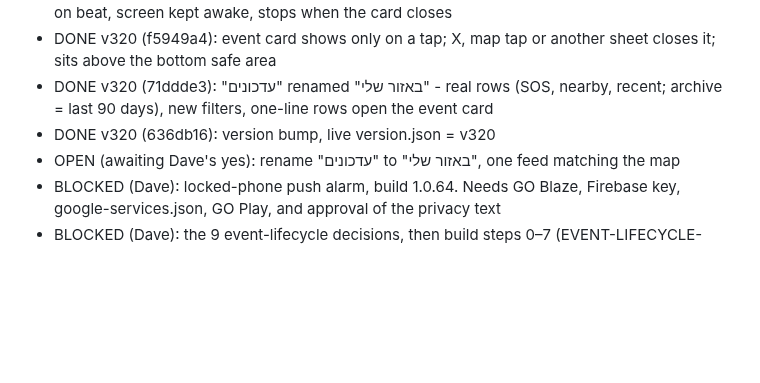
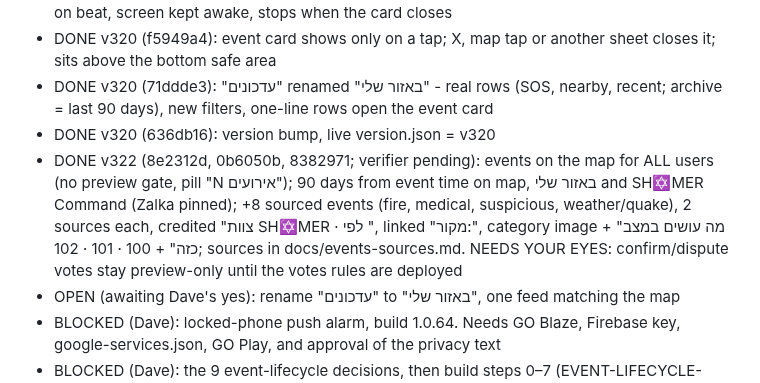
Before and after one commit to 3ShamrocksStudio/3s-status, a Markdown page: org/REVISIONS-LEDGER.md, the part around the change. Drawn GitHub-style; blank space fills up the shorter version.

Commit message:
Ledger: SH✡MER v322 events for all users
Co-Authored-By: Claude Opus 5.5 <noreply@anthropic.com>
Claude-Session: https://claude.ai/code/session_01NYMEjb3suz5Xdw8cPuvfsd

```diff
--- a/org/REVISIONS-LEDGER.md
+++ b/org/REVISIONS-LEDGER.md
@@ -13,6 +13,7 @@ Status: OPEN, BLOCKED (on Dave, with the exact ask) or DONE.
 - DONE v320 (f5949a4): event card shows only on a tap; X, map tap or another sheet closes it; sits above the bottom safe area
 - DONE v320 (71ddde3): "עדכונים" renamed "באזור שלי" - real rows (SOS, nearby, recent; archive = last 90 days), new filters, one-line rows open the event card
 - DONE v320 (636db16): version bump, live version.json = v320
+- DONE v322 (8e2312d, 0b6050b, 8382971; verifier pending): events on the map for ALL users (no preview gate, pill "N אירועים"); 90 days from event time on map, באזור שלי and SH✡MER Command (Zalka pinned); +8 sourced events (fire, medical, suspicious, weather/quake), 2 sources each, credited "צוות SH✡MER · לפי <outlet>", linked "מקור:", category image + "מה עושים במצב כזה" + 100 · 101 · 102; sources in docs/events-sources.md. NEEDS YOUR EYES: confirm/dispute votes stay preview-only until the votes rules are deployed
 - OPEN (awaiting Dave's yes): rename "עדכונים" to "באזור שלי", one feed matching the map
 - BLOCKED (Dave): locked-phone push alarm, build 1.0.64. Needs GO Blaze, Firebase key, google-services.json, GO Play, and approval of the privacy text
 - BLOCKED (Dave): the 9 event-lifecycle decisions, then build steps 0–7 (EVENT-LIFECYCLE-SPEC.md)
```
